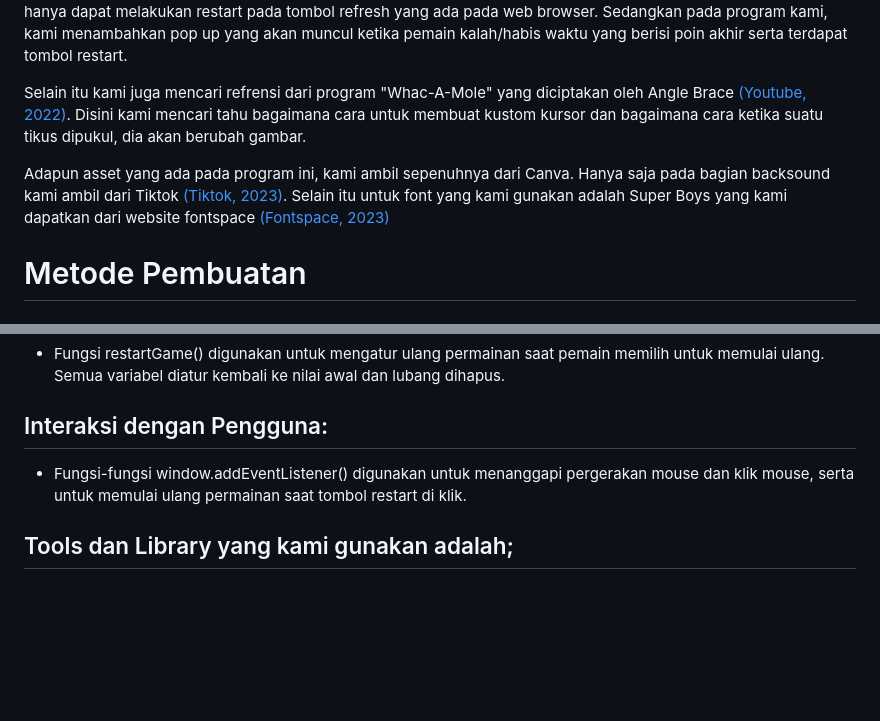
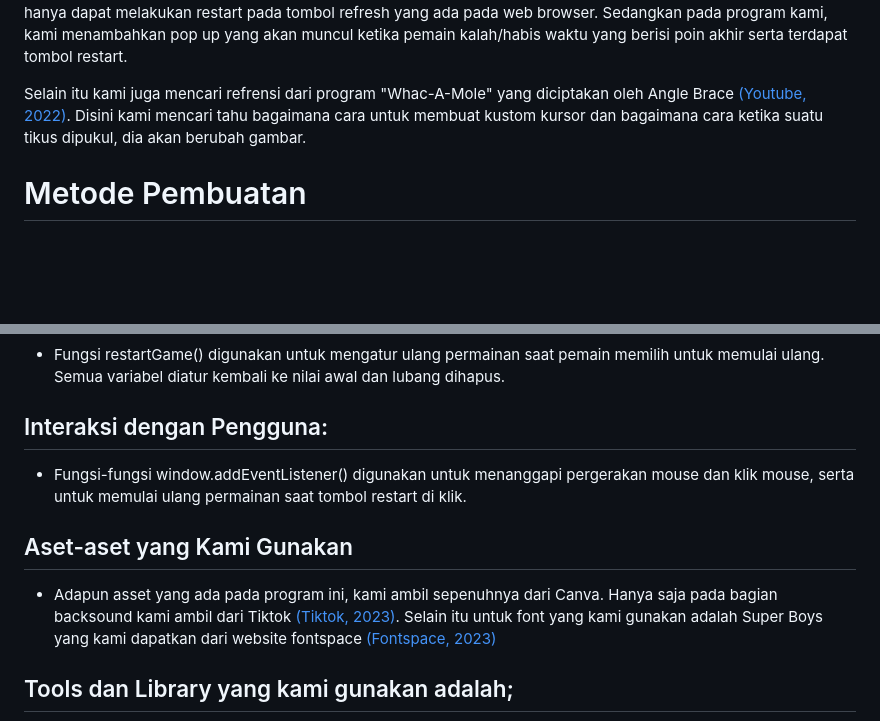
Before and after one commit to Irpannnz/TUBES-PEMSTRUK-A5, a Markdown page: Laporan/Laporan Akhir Kelompok 5.md, 2 parts joined by grey strips. Rendered like a GitHub page; blank space fills up the shorter version.

```diff
--- a/Laporan/Laporan Akhir Kelompok 5.md
+++ b/Laporan/Laporan Akhir Kelompok 5.md
@@ -19,8 +19,6 @@ Program yang kami buat terinspirasi dari program “Whac-A-Mole” yang diciptak
 
 Selain itu kami juga mencari refrensi dari program "Whac-A-Mole" yang diciptakan oleh Angle Brace <a href="#div_ref3">(Youtube, 2022)</a>. Disini kami mencari tahu bagaimana cara untuk membuat kustom kursor dan bagaimana cara ketika suatu tikus dipukul, dia akan berubah gambar.
 
-Adapun asset yang ada pada program ini, kami ambil sepenuhnya dari Canva. Hanya saja pada bagian backsound kami ambil dari Tiktok <a href="#div_ref4">(Tiktok, 2023)</a>. Selain itu untuk font yang kami gunakan adalah Super Boys yang kami dapatkan dari website fontspace <a href="#div_ref5">(Fontspace, 2023)</a>
-
 # Metode Pembuatan
 ## Inisialisasi Variabel dan Suara:
  * Variabel Tikus jahat dan Tikus baik digunakan untuk melacak lubang mana di mana tikus jahat atau baik muncul.
@@ -41,6 +39,8 @@ Adapun asset yang ada pada program ini, kami ambil sepenuhnya dari Canva. Hanya
  * Fungsi restartGame() digunakan untuk mengatur ulang permainan saat pemain memilih untuk memulai ulang. Semua variabel diatur kembali ke nilai awal dan lubang dihapus.
 ## Interaksi dengan Pengguna:
  * Fungsi-fungsi window.addEventListener() digunakan untuk menanggapi pergerakan mouse dan klik mouse, serta untuk memulai ulang permainan saat tombol restart di klik.
+## Aset-aset yang Kami Gunakan
+  * Adapun asset yang ada pada program ini, kami ambil sepenuhnya dari Canva. Hanya saja pada bagian backsound kami ambil dari Tiktok <a href="#div_ref4">(Tiktok, 2023)</a>. Selain itu untuk font yang kami gunakan adalah Super Boys yang kami dapatkan dari website fontspace <a href="#div_ref5">(Fontspace, 2023)</a>
 ## Tools dan Library yang kami gunakan adalah;
  * Program ini menggunakan bahasa pemrograman JavaScript.
  * Untuk menambahkan efek suara, digunakan elemen <audio> HTML5 dengan bantuan objek Audio di JavaScript.
```
